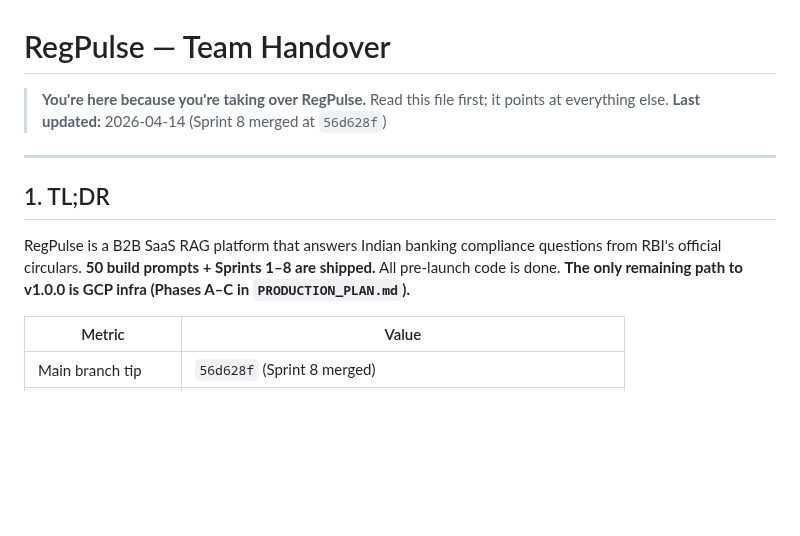
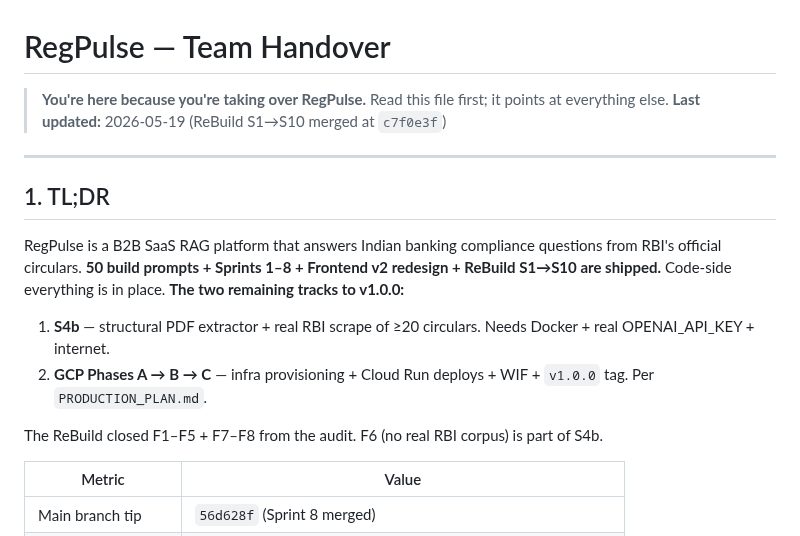
Before and after one commit to amitd01/RegPulse, a Markdown page: TEAM_HANDOVER.md, the part around the change. Drawn GitHub-style; blank space fills up the shorter version.

```diff
--- a/TEAM_HANDOVER.md
+++ b/TEAM_HANDOVER.md
@@ -1,13 +1,17 @@
 # RegPulse — Team Handover
 
 > **You're here because you're taking over RegPulse.** Read this file first; it points at everything else.
-> **Last updated:** 2026-04-14 (Sprint 8 merged at `56d628f`)
+> **Last updated:** 2026-05-19 (ReBuild S1→S10 merged at `c7f0e3f`)
 
 ---
 
 ## 1. TL;DR
 
-RegPulse is a B2B SaaS RAG platform that answers Indian banking compliance questions from RBI's official circulars. **50 build prompts + Sprints 1–8 are shipped.** All pre-launch code is done. **The only remaining path to v1.0.0 is GCP infra (Phases A–C in `PRODUCTION_PLAN.md`).**
+RegPulse is a B2B SaaS RAG platform that answers Indian banking compliance questions from RBI's official circulars. **50 build prompts + Sprints 1–8 + Frontend v2 redesign + ReBuild S1→S10 are shipped.** Code-side everything is in place. **The two remaining tracks to v1.0.0:**
+1. **S4b** — structural PDF extractor + real RBI scrape of ≥20 circulars. Needs Docker + real OPENAI_API_KEY + internet.
+2. **GCP Phases A → B → C** — infra provisioning + Cloud Run deploys + WIF + `v1.0.0` tag. Per `PRODUCTION_PLAN.md`.
+
+The ReBuild closed F1–F5 + F7–F8 from the audit. F6 (no real RBI corpus) is part of S4b.
 
 | Metric | Value |
 |---|---|
```
Also changed, not shown: DEPLOY_CHECKLIST.md (added, +126 -0 lines), TECHNICAL_DOCS.md (+1 -1 lines).
